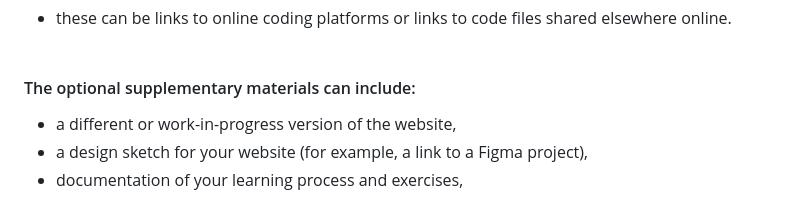
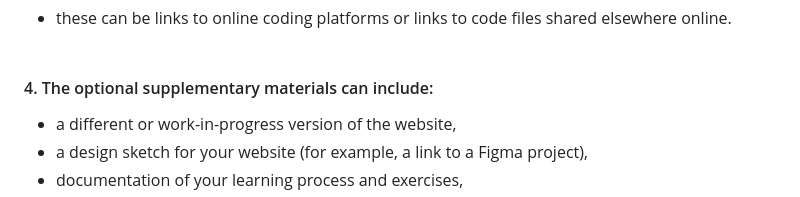
Before and after one commit to peckham-daz/24-adv-creative-coding, a Markdown page: final_project_brief.md, the part around the change. Rendered like a GitHub page.

Commit message:
project brief typo

```diff
--- a/final_project_brief.md
+++ b/final_project_brief.md
@@ -65,7 +65,7 @@ If you're eligible for the adjusted deadline, please email the Programme Leader
 #### 3. Links or files of exercises from class or homework developed throughout the course.
 - these can be links to online coding platforms or links to code files shared elsewhere online.
 <br><br>
-#### The optional supplementary materials can include:
+#### 4. The optional supplementary materials can include:
 - a different or work-in-progress version of the website,
 - a design sketch for your website (for example, a link to a Figma project),
 - documentation of your learning process and exercises,
```
